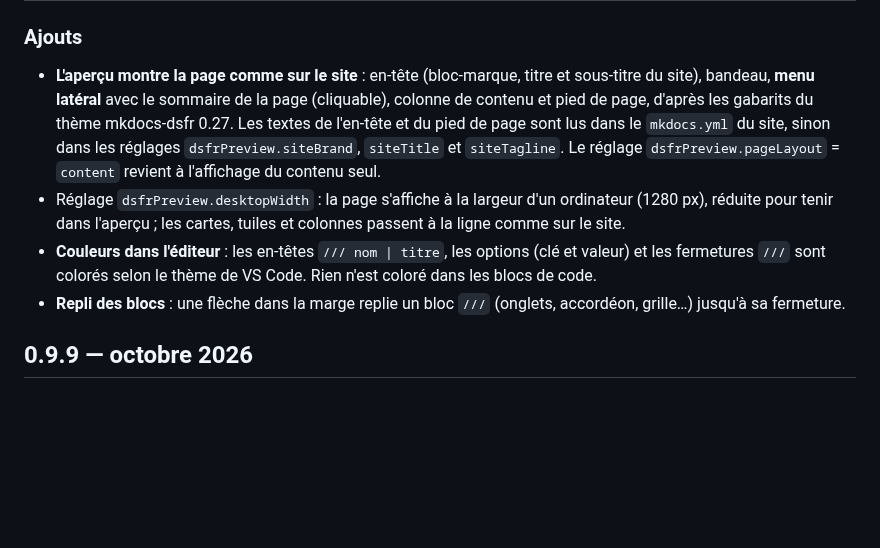
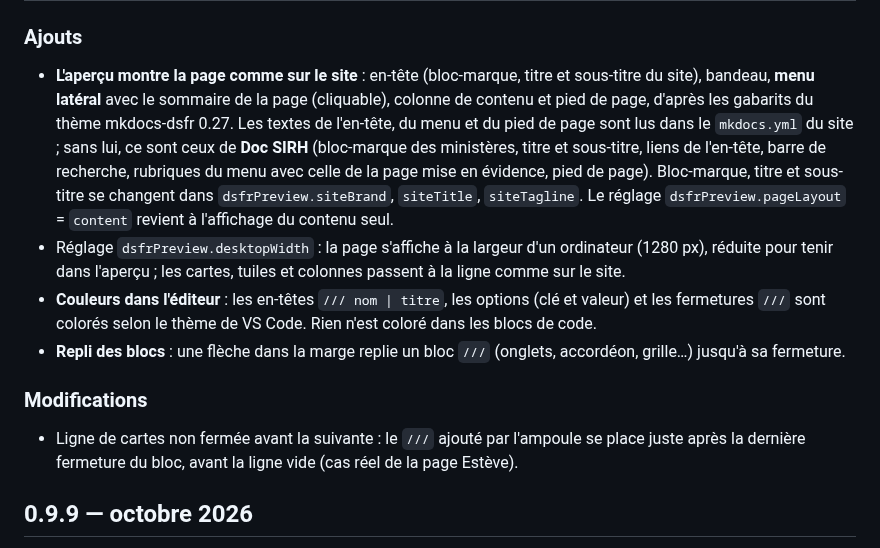
Before and after one commit to bastienR17/DSFR-VScode, a Markdown page: CHANGELOG.md, the part around the change. Drawn GitHub-style; blank space fills up the shorter version.

```diff
--- a/CHANGELOG.md
+++ b/CHANGELOG.md
@@ -7,14 +7,20 @@ Format inspiré de [Keep a Changelog](https://keepachangelog.com/fr/1.1.0/).
 ### Ajouts
 - **L'aperçu montre la page comme sur le site** : en-tête (bloc-marque, titre et sous-titre du site),
   bandeau, **menu latéral** avec le sommaire de la page (cliquable), colonne de contenu et pied de page,
-  d'après les gabarits du thème mkdocs-dsfr 0.27. Les textes de l'en-tête et du pied de page sont lus dans le
-  `mkdocs.yml` du site, sinon dans les réglages `dsfrPreview.siteBrand`, `siteTitle` et `siteTagline`.
+  d'après les gabarits du thème mkdocs-dsfr 0.27. Les textes de l'en-tête, du menu et du pied de page sont lus
+  dans le `mkdocs.yml` du site ; sans lui, ce sont ceux de **Doc SIRH** (bloc-marque des ministères, titre et
+  sous-titre, liens de l'en-tête, barre de recherche, rubriques du menu avec celle de la page mise en évidence,
+  pied de page). Bloc-marque, titre et sous-titre se changent dans `dsfrPreview.siteBrand`, `siteTitle`, `siteTagline`.
   Le réglage `dsfrPreview.pageLayout` = `content` revient à l'affichage du contenu seul.
 - Réglage `dsfrPreview.desktopWidth` : la page s'affiche à la largeur d'un ordinateur (1280 px), réduite pour
   tenir dans l'aperçu ; les cartes, tuiles et colonnes passent à la ligne comme sur le site.
 - **Couleurs dans l'éditeur** : les en-têtes `/// nom | titre`, les options (clé et valeur) et les fermetures
   `///` sont colorés selon le thème de VS Code. Rien n'est coloré dans les blocs de code.
 - **Repli des blocs** : une flèche dans la marge replie un bloc `///` (onglets, accordéon, grille…) jusqu'à sa fermeture.
+
+### Modifications
+- Ligne de cartes non fermée avant la suivante : le `///` ajouté par l'ampoule se place juste après la dernière
+  fermeture du bloc, avant la ligne vide (cas réel de la page Estève).
 
 ## 0.9.9 — octobre 2026
 
```
Also changed, not shown: README.md (+5 -3 lines), docs/images/apercu-clair.png, docs/images/apercu-sombre.png, docs/images/erreurs.png, 9 other files.
